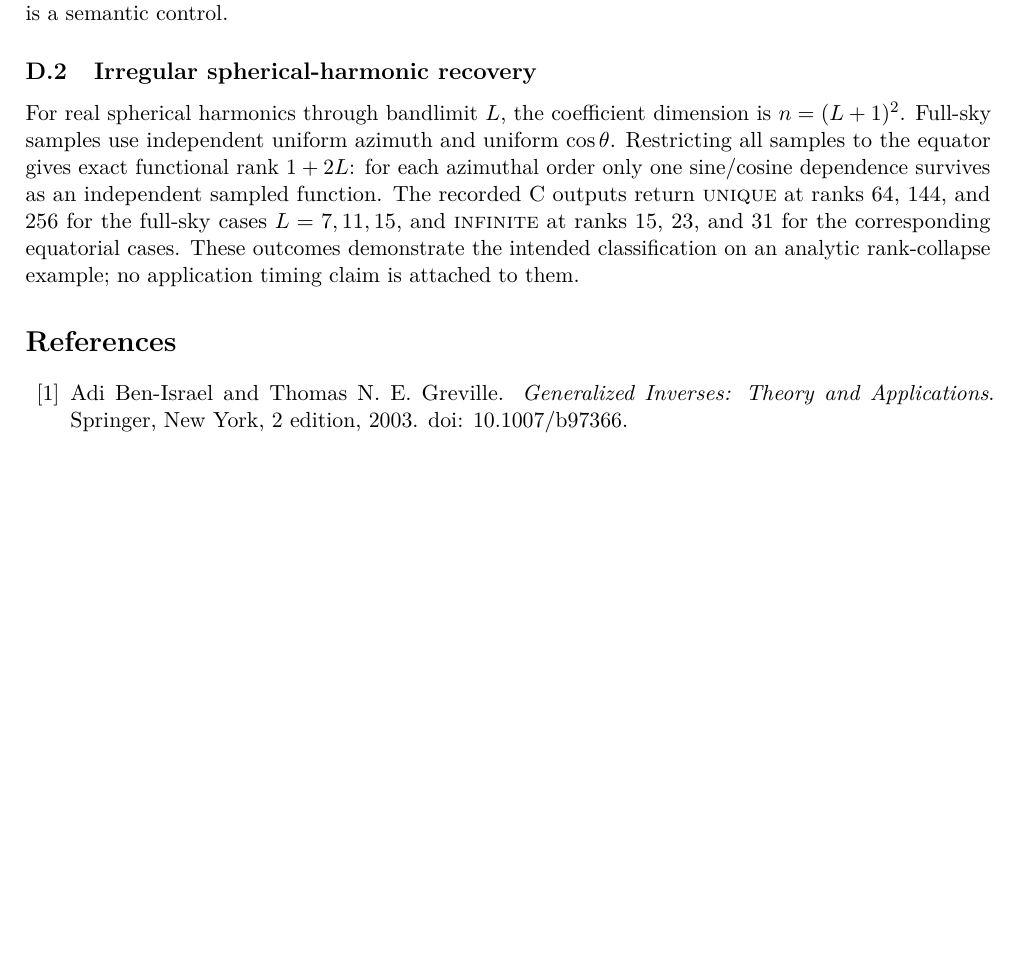
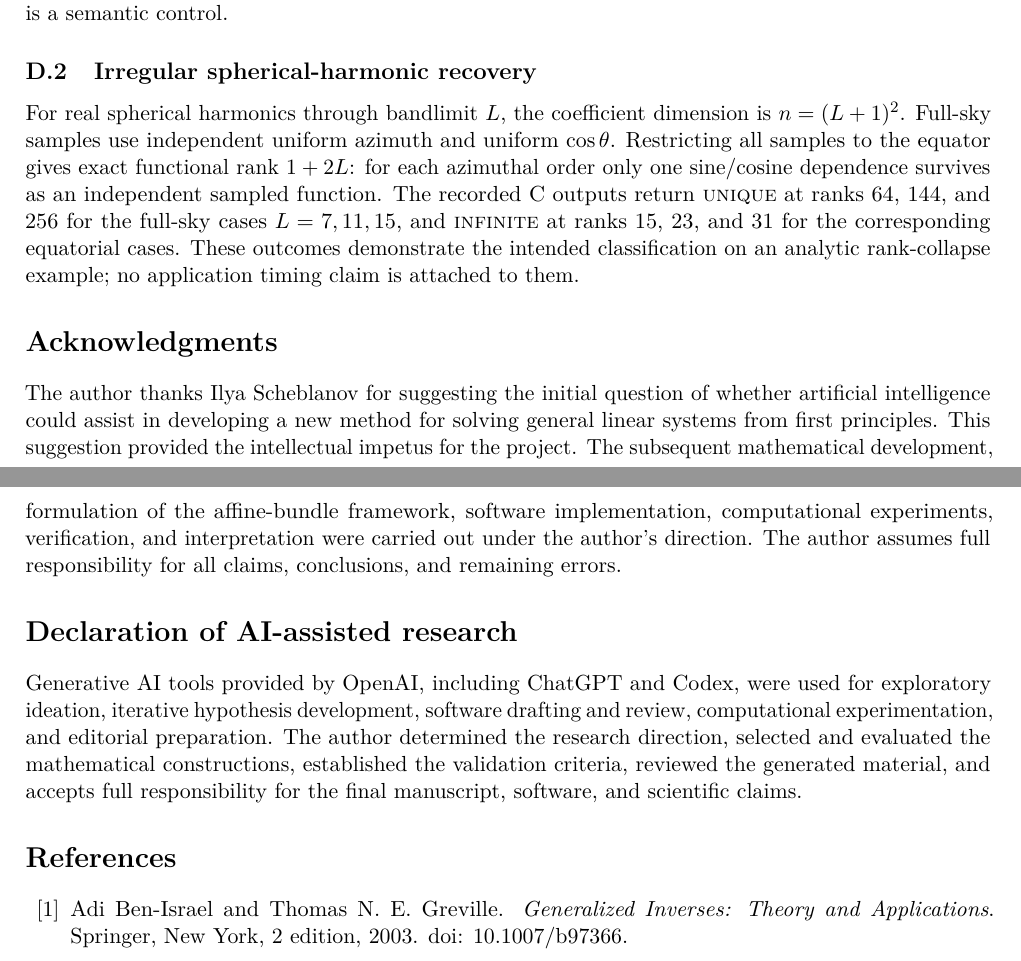
Before and after one commit to metronforge/affine-bundle-solver, a LaTeX paper (paper.tex): part of page 24 of 26 before the commit and two parts of pages 24 and 25 of 26 after it, the two joined at a grey line, cut so that both start at the same text, the shorter picture padded with empty space. Compiled offline with pdfLaTeX.

Commit message:
docs: add publication acknowledgments and attribution (#39)
Add the approved acknowledgment of Ilya Scheblanov, disclose AI-assisted research, update publication metadata, and refresh the manuscript integrity hash.

```diff
--- a/paper.tex
+++ b/paper.tex
@@ -39,7 +39,7 @@
 \title{Affine-Bundle Solvers for General Linear Equality Systems:\\
 Independently Verifiable Nearby-Status Certificates and Information-Adaptive Routing}
 \author{Viktor Mikhalkin}
-\date{August 2026}
+\date{September 2026}
 
 \begin{document}
 \maketitle
@@ -975,6 +975,25 @@ corresponding equatorial cases. These outcomes demonstrate the intended
 classification on an analytic rank-collapse example; no application timing
 claim is attached to them.
 
+\section*{Acknowledgments}
+The author thanks Ilya Scheblanov for suggesting the initial question of whether
+artificial intelligence could assist in developing a new method for solving
+general linear systems from first principles. This suggestion provided the
+intellectual impetus for the project. The subsequent mathematical development,
+formulation of the affine-bundle framework, software implementation,
+computational experiments, verification, and interpretation were carried out
+under the author's direction. The author assumes full responsibility for all
+claims, conclusions, and remaining errors.
+
+\section*{Declaration of AI-assisted research}
+Generative AI tools provided by OpenAI, including ChatGPT and Codex, were used
+for exploratory ideation, iterative hypothesis development, software drafting
+and review, computational experimentation, and editorial preparation. The
+author determined the research direction, selected and evaluated the
+mathematical constructions, established the validation criteria, reviewed the
+generated material, and accepts full responsibility for the final manuscript,
+software, and scientific claims.
+
 \bibliographystyle{plainnat}
 \bibliography{references}
 \end{document}
```
Also changed, not shown: README.md, 2 other files.
